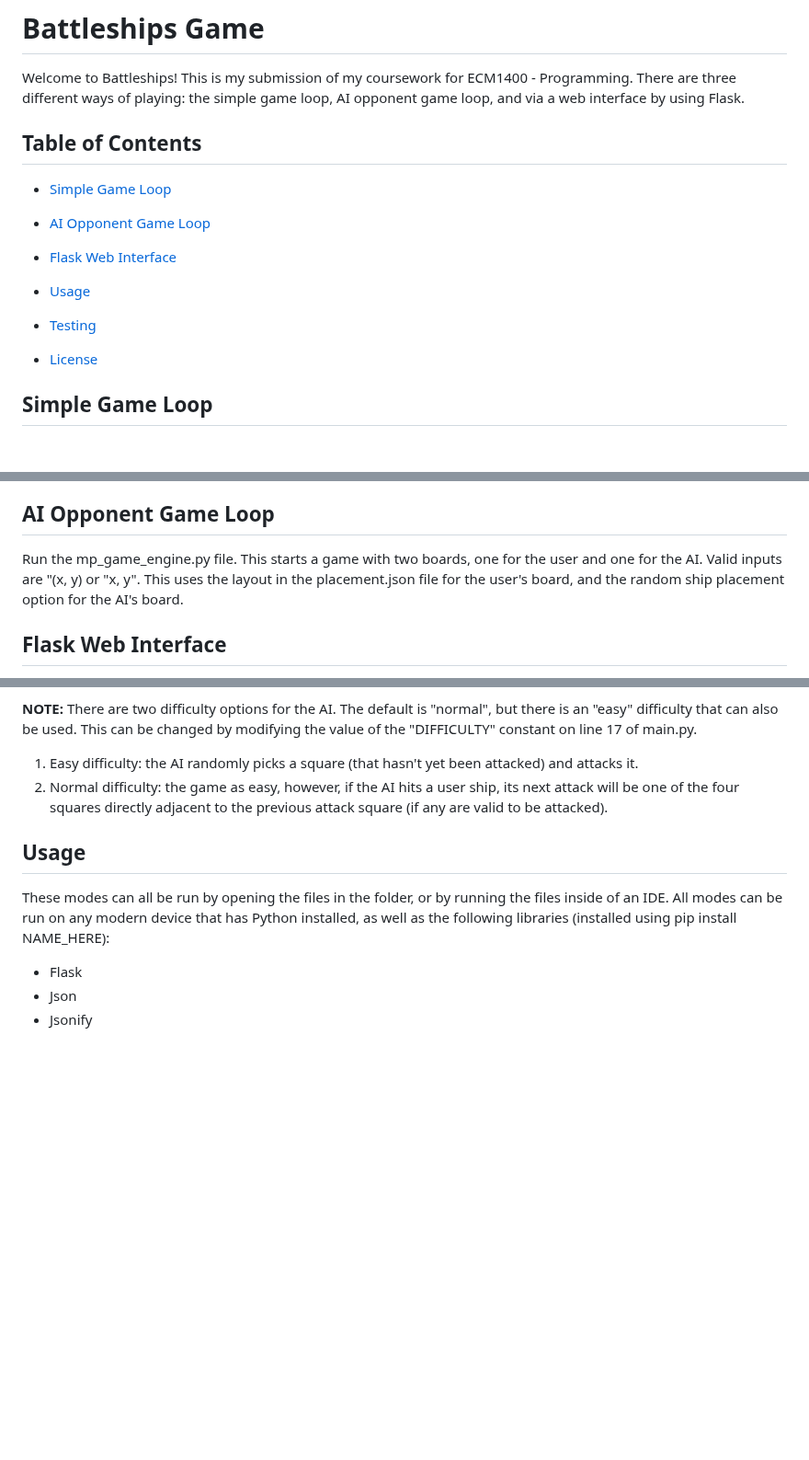
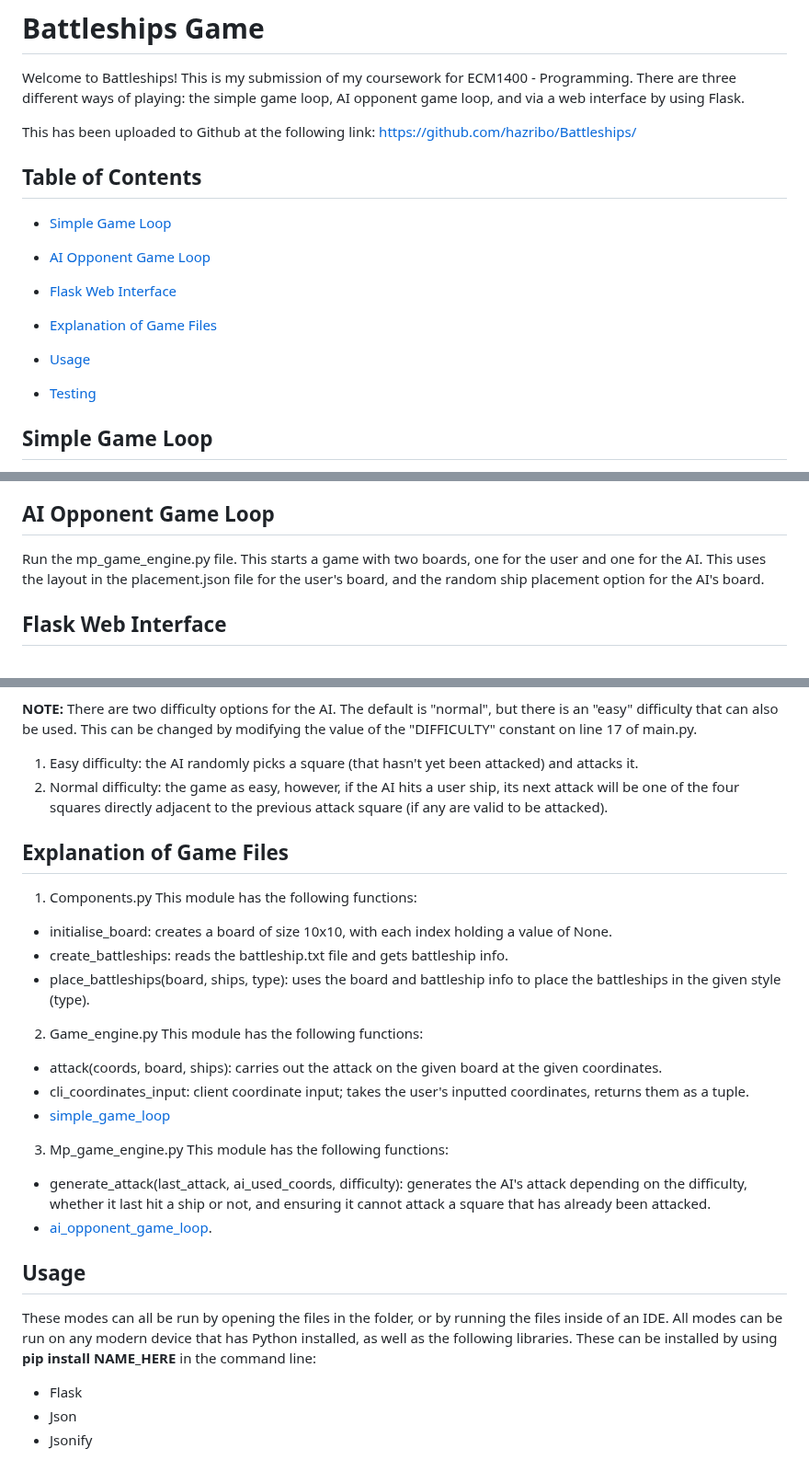
Before and after one commit to hazribo/Battleships, a Markdown page: README.md, 3 parts joined by grey strips. Shown at 92% size. Drawn GitHub-style; blank space fills up the shorter version.

```diff
--- a/README.md
+++ b/README.md
@@ -2,15 +2,18 @@
 
 Welcome to Battleships! This is my submission of my coursework for ECM1400 - Programming.
 There are three different ways of playing: the simple game loop, AI opponent game loop, and via a web interface by using Flask.
+
+This has been uploaded to Github at the following link: https://github.com/hazribo/Battleships/
 
 ## Table of Contents
 - [Simple Game Loop](#simple-game-loop)
 - [AI Opponent Game Loop](#ai-opponent-game-loop)
 - [Flask Web Interface](#flask-web-interface)
 
+- [Explanation of Game Files](#explanation-of-game-files)
+
 - [Usage](#usage)
 - [Testing](#testing)
-- [License](#license)
 
 ## Simple Game Loop
 
@@ -28,7 +31,7 @@ The orientation can either be horizontal ("h"), or vertical ("v"). To modify thi
 
 ## AI Opponent Game Loop
 
-Run the mp_game_engine.py file. This starts a game with two boards, one for the user and one for the AI. Valid inputs are "(x, y) or "x, y".
+Run the mp_game_engine.py file. This starts a game with two boards, one for the user and one for the AI.
 This uses the layout in the placement.json file for the user's board, and the random ship placement option for the AI's board.
 
 ## Flask Web Interface
@@ -44,10 +47,30 @@ You and the AI take turns firing shots at the other's board. The game ends once
 1. Easy difficulty: the AI randomly picks a square (that hasn't yet been attacked) and attacks it.
 2. Normal difficulty: the game as easy, however, if the AI hits a user ship, its next attack will be one of the four squares directly adjacent to the previous attack square (if any are valid to be attacked).
 
+## Explanation of Game Files
+
+1. Components.py
+This module has the following functions:
+- initialise_board: creates a board of size 10x10, with each index holding a value of None.
+- create_battleships: reads the battleship.txt file and gets battleship info.
+- place_battleships(board, ships, type): uses the board and battleship info to place the battleships in the given style (type).
+
+2. Game_engine.py
+This module has the following functions:
+- attack(coords, board, ships): carries out the attack on the given board at the given coordinates.
+- cli_coordinates_input: client coordinate input; takes the user's inputted coordinates, returns them as a tuple.
+- [simple_game_loop](#simple-game-loop)
+
+3. Mp_game_engine.py
+This module has the following functions:
+- generate_attack(last_attack, ai_used_coords, difficulty): generates the AI's attack depending on the difficulty, whether it last hit a ship or not, and ensuring it cannot attack a square that has already been attacked.
+- [ai_opponent_game_loop](#ai-opponent-game-loop).
+
 ## Usage
 
 These modes can all be run by opening the files in the folder, or by running the files inside of an IDE.
-All modes can be run on any modern device that has Python installed, as well as the following libraries (installed using pip install NAME_HERE):
+All modes can be run on any modern device that has Python installed, as well as the following libraries.
+These can be installed by using **pip install NAME_HERE** in the command line:
 - Flask
 - Json
 - Jsonify
```
